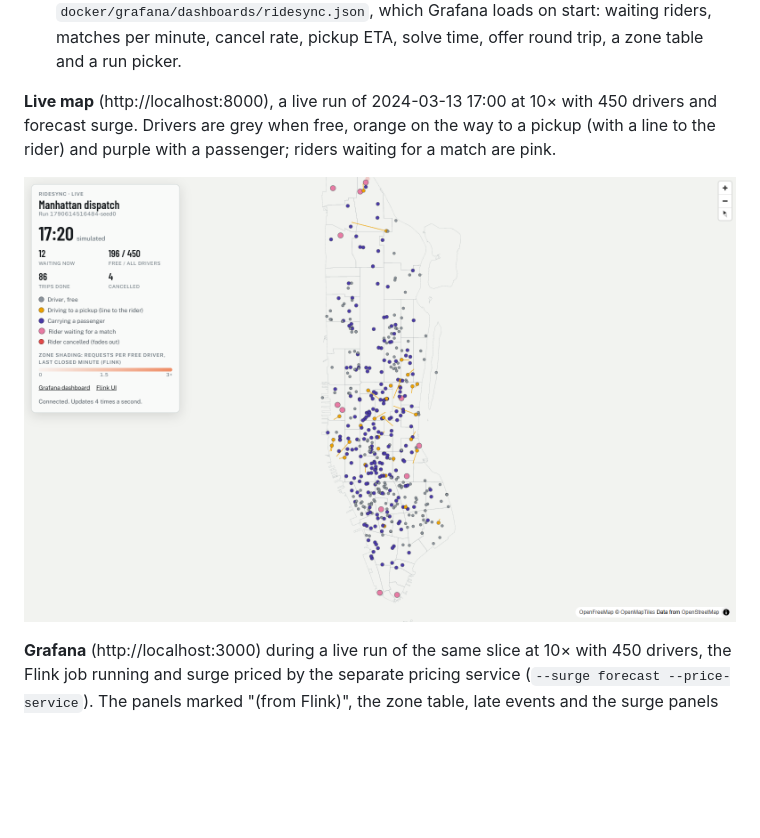
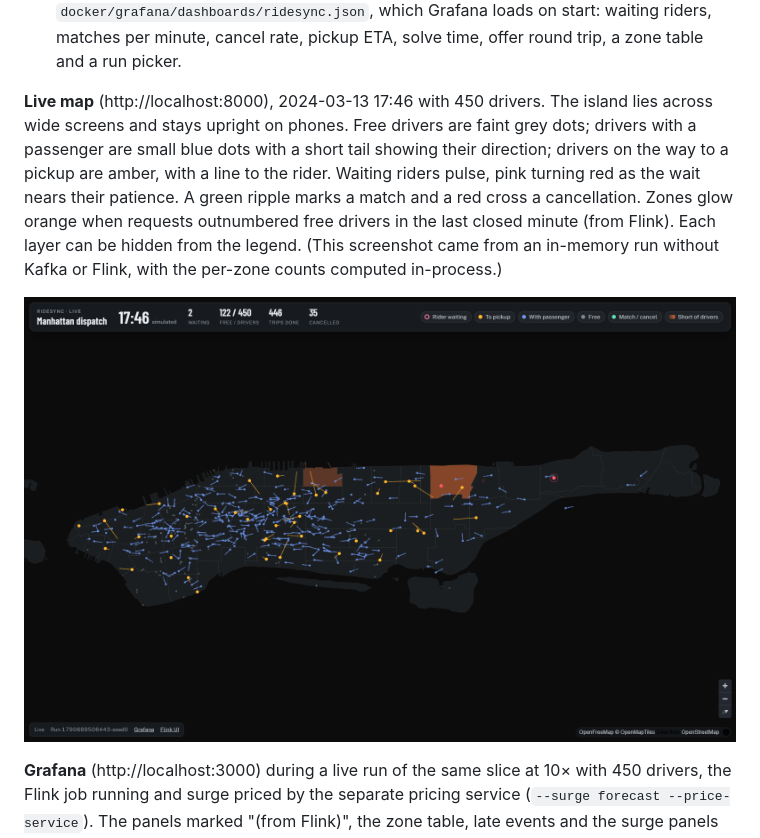
Before and after one commit to VivekKN001/RideSync, a Markdown page: README.md, the part around the change. Rendered like a GitHub page; pictures changed too: docs/img/live_map.png; blank space fills up the shorter version.

```diff
--- a/README.md
+++ b/README.md
@@ -202,9 +202,13 @@ caveats: [`experiments/FINDINGS.md`](experiments/FINDINGS.md).
   which Grafana loads on start: waiting riders, matches per minute, cancel rate, pickup ETA, solve time, offer
   round trip, a zone table and a run picker.
 
-**Live map** (http://localhost:8000), a live run of 2024-03-13 17:00 at 10× with 450 drivers and forecast surge.
-Drivers are grey when free, orange on the way to a pickup (with a line to the rider) and purple with a
-passenger; riders waiting for a match are pink.
+**Live map** (http://localhost:8000), 2024-03-13 17:46 with 450 drivers. The island lies across wide screens
+and stays upright on phones. Free drivers are faint grey dots; drivers with a passenger are small blue dots with
+a short tail showing their direction; drivers on the way to a pickup are amber, with a line to the rider. Waiting
+riders pulse, pink turning red as the wait nears their patience. A green ripple marks a match and a red cross a
+cancellation. Zones glow orange when requests outnumbered free drivers in the last closed minute (from Flink).
+Each layer can be hidden from the legend. (This screenshot came from an in-memory run without Kafka or Flink,
+with the per-zone counts computed in-process.)
 
 ![Live map](docs/img/live_map.png)
 
```
Also changed, not shown: 3 other files.
